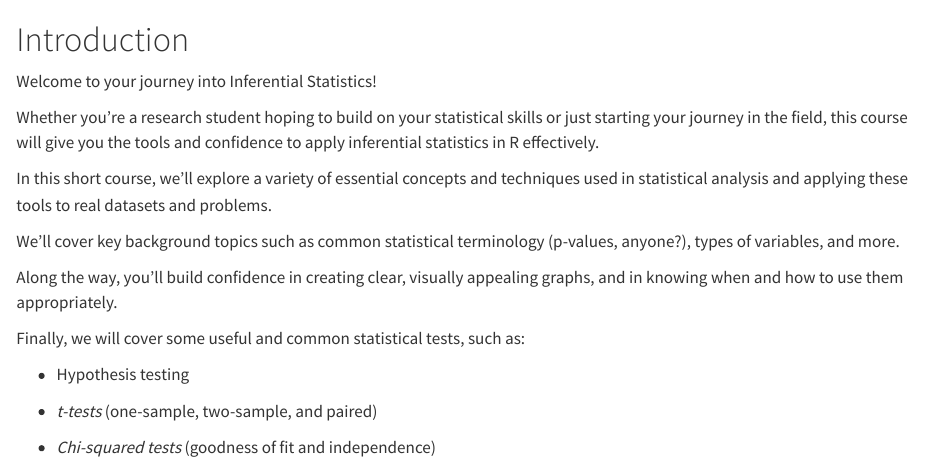
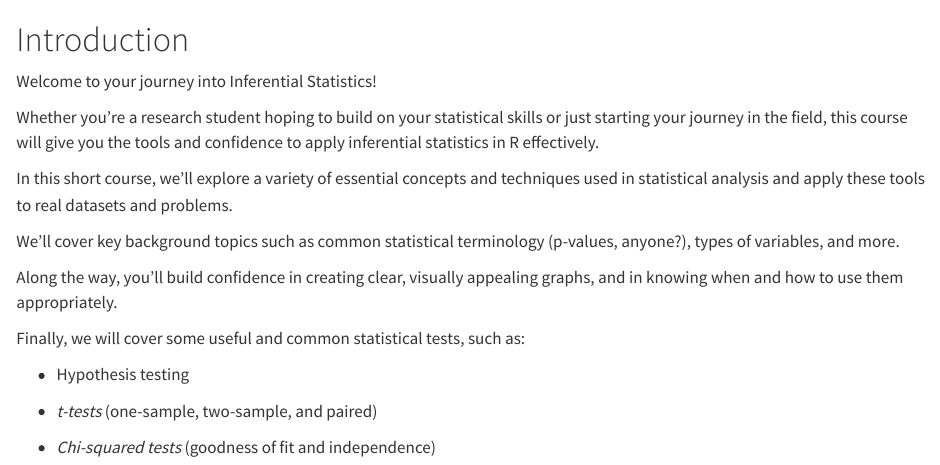
Before and after one commit to Statistics-Short-Courses/Inferential-Stats, a Quarto document (UNE Course/intro.qmd): the page in a window 1100 px wide, from its top. Rendered offline with R 4.5, knitr and Pandoc in place of Quarto, with nearby package versions.

Commit message:
update to intro

```diff
--- a/UNE Course/intro.qmd
+++ b/UNE Course/intro.qmd
@@ -4,7 +4,7 @@ Welcome to your journey into Inferential Statistics!
 
 Whether you’re a research student hoping to build on your statistical skills or just starting your journey in the field, this course will give you the tools and confidence to apply inferential statistics in R effectively.
 
-In this short course, we’ll explore a variety of essential concepts and techniques used in statistical analysis and applying these tools to real datasets and problems.
+In this short course, we’ll explore a variety of essential concepts and techniques used in statistical analysis and apply these tools to real datasets and problems.
 
 We’ll cover key background topics such as common statistical terminology (p-values, anyone?), types of variables, and more.
 
```
